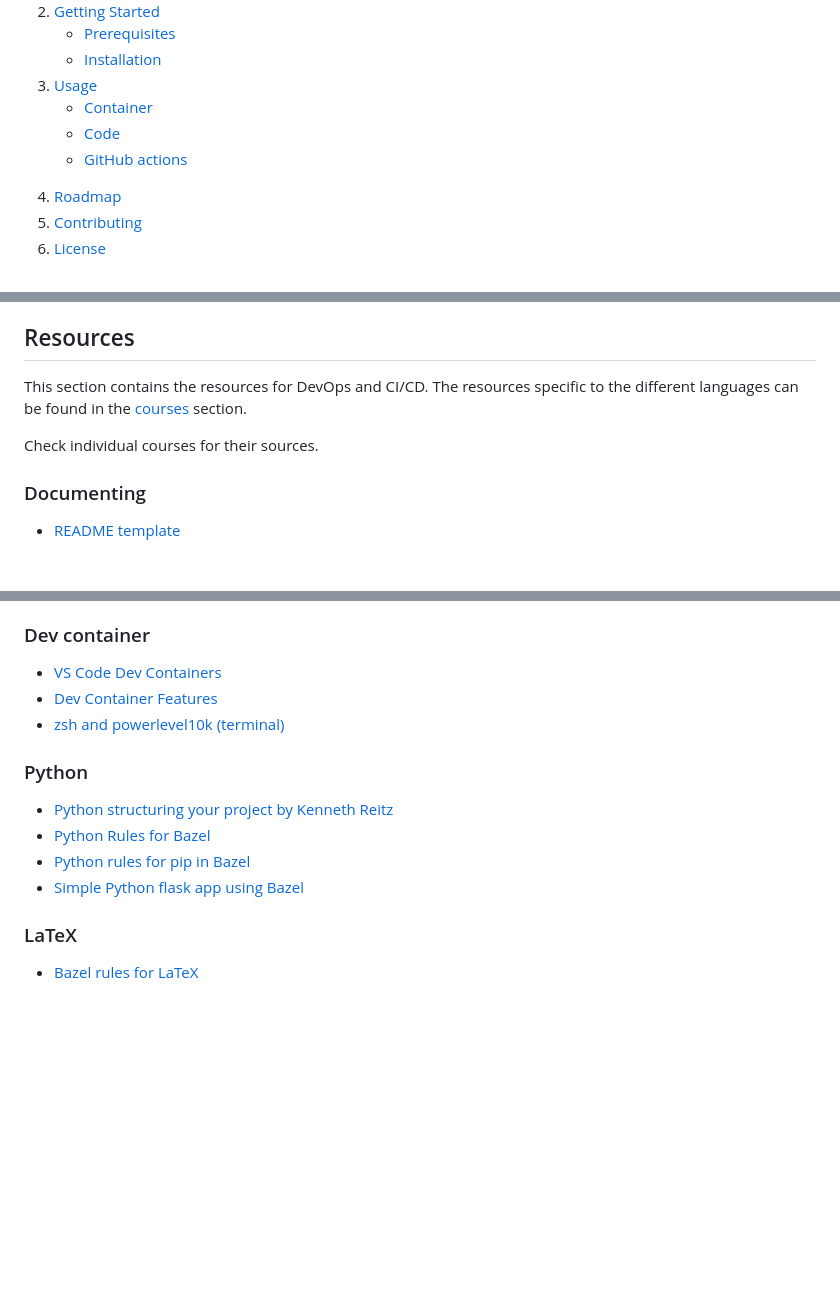
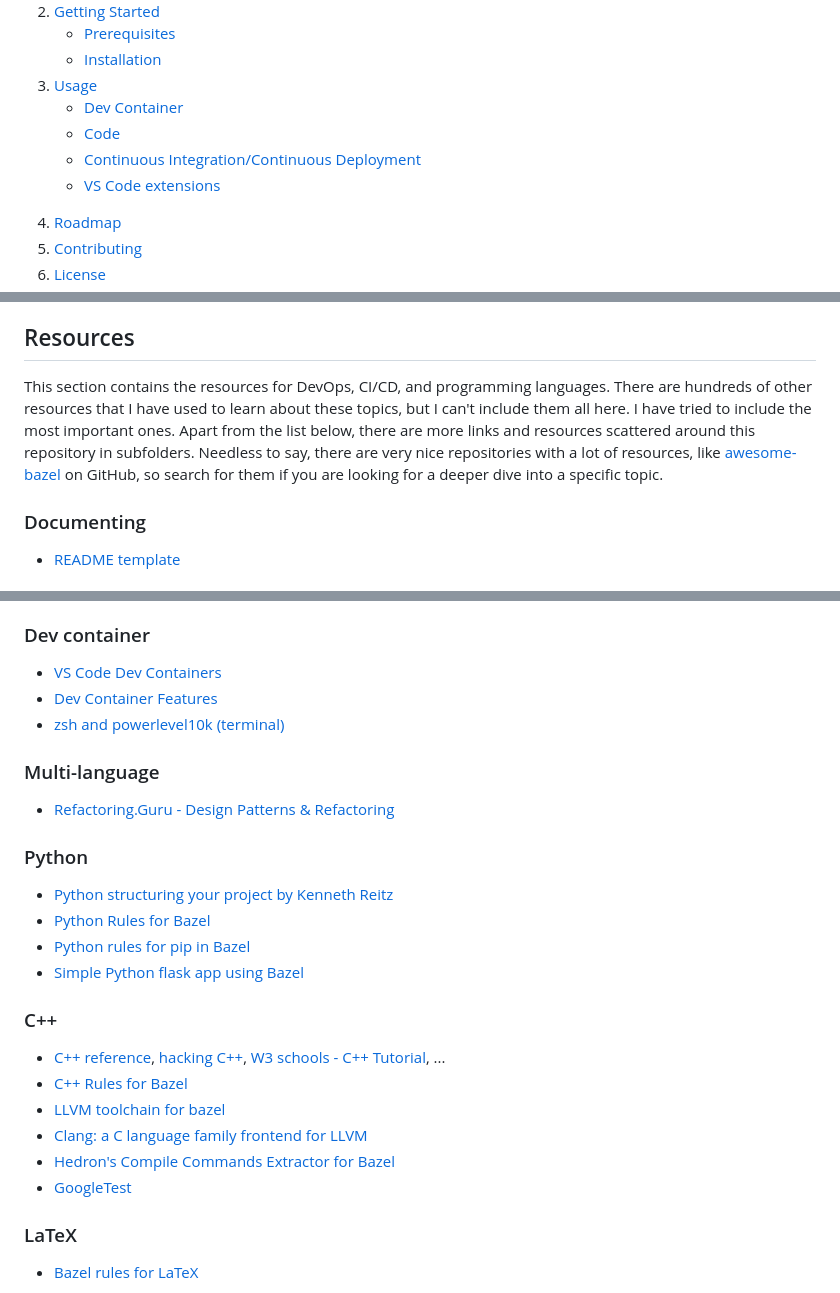
Before and after one commit to Lorite/lorite-personal-learning, a Markdown page: README.md, 3 parts joined by grey strips. Rendered like a GitHub page; folded sections open; blank space fills up the shorter version.

```diff
--- a/README.md
+++ b/README.md
@@ -61,9 +61,10 @@
     </li>
     <li><a href="#usage">Usage</a></li>
     <ul>
-        <li><a href="#container">Container</a></li>
+        <li><a href="#dev-container">Dev Container</a></li>
         <li><a href="#code">Code</a></li>
-        <li><a href="#github-actions">GitHub actions</a></li>
+        <li><a href="#continuous-integration-continuous-deployment">Continuous Integration/Continuous Deployment</a></li>
+        <li><a href="#vs-code-extensions">VS Code extensions</a></li>
       </ul>
     <li><a href="#roadmap">Roadmap</a></li>
     <li><a href="#contributing">Contributing</a></li>
@@ -229,9 +245,7 @@ Contributions are what make the open source community such an amazing place to b
 
 ## Resources
 
-This section contains the resources for DevOps and CI/CD. The resources specific to the different languages can be found in the [courses](#courses) section.
-
-Check individual courses for their sources.
+This section contains the resources for DevOps, CI/CD, and programming languages. There are hundreds of other resources that I have used to learn about these topics, but I can't include them all here. I have tried to include the most important ones. Apart from the list below, there are more links and resources scattered around this repository in subfolders. Needless to say, there are very nice repositories with a lot of resources, like [awesome-bazel](https://github.com/jin/awesome-bazel) on GitHub, so search for them if you are looking for a deeper dive into a specific topic.
 
 ### Documenting
 - [README template](https://github.com/Lorite/lorite-personal-learning)
@@ -248,11 +262,22 @@ Check individual courses for their sources.
 - [Dev Container Features](https://containers.dev/implementors/features/)
 - [zsh and powerlevel10k (terminal)](https://dev.to/abdfnx/oh-my-zsh-powerlevel10k-cool-terminal-1no0)
 
+### Multi-language
+- [Refactoring.Guru - Design Patterns & Refactoring](https://refactoring.guru/)
+
 ### Python
 - [Python structuring your project by Kenneth Reitz](https://docs.python-guide.org/writing/structure/)
 - [Python Rules for Bazel](https://rules-python.readthedocs.io)
 - [Python rules for pip in Bazel](https://github.com/bazelbuild/rules_python/blob/main/docs/pip.md)
 - [Simple Python flask app using Bazel](https://earthly.dev/blog/build-and-deploy-pyapp-with-bazel/)
+
+### C++
+- [C++ reference](https://en.cppreference.com/w/), [hacking C++](https://hackingcpp.com/), [W3 schools - C++ Tutorial](https://www.w3schools.com/cpp/), ...
+- [C++ Rules for Bazel](https://bazel.build/reference/be/c-cpp)
+- [LLVM toolchain for bazel](https://github.com/grailbio/bazel-toolchain)
+- [Clang: a C language family frontend for LLVM](https://clang.llvm.org/)
+- [Hedron's Compile Commands Extractor for Bazel](https://github.com/hedronvision/bazel-compile-commands-extractor)
+- [GoogleTest](http://google.github.io/googletest/)
 
 ### LaTeX
 - [Bazel rules for LaTeX](https://github.com/ProdriveTechnologies/bazel-latex)
```
Also changed, not shown: other parts of README.md (+27 -12 lines).
